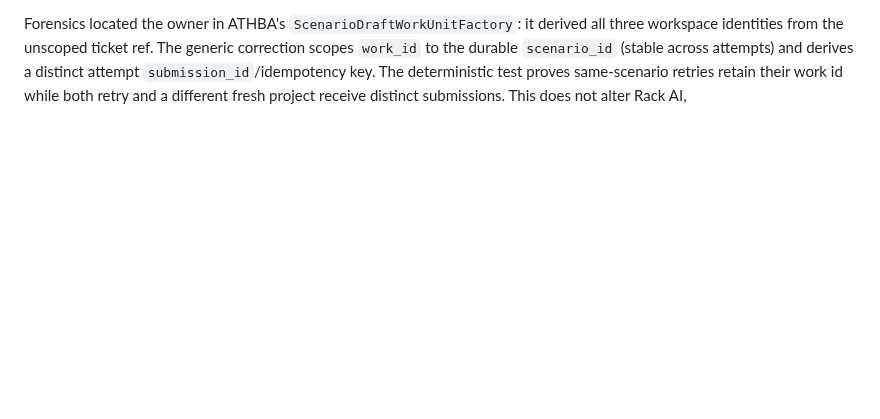
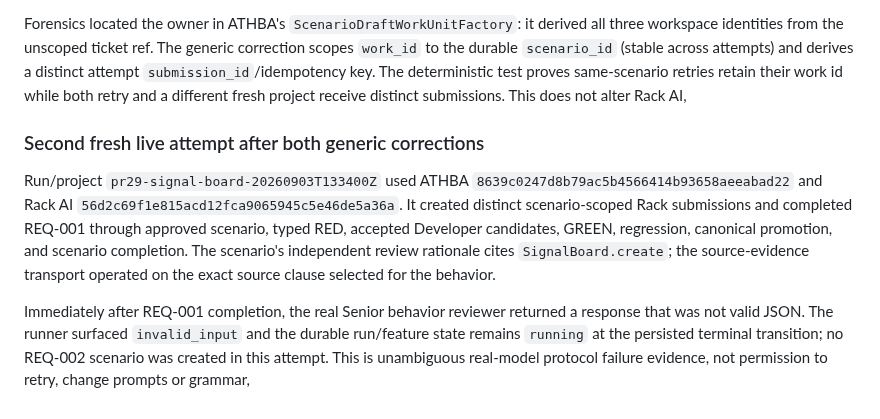
Before and after one commit to Tommyboyjedi/ATHBA, a Markdown page: docs/pr29_live_signal_board_strict_tdd_proof.md, the part around the change. Rendered like a GitHub page; blank space fills up the shorter version.

Commit message:
docs: record PR29 fresh proof protocol failure

```diff
--- a/docs/pr29_live_signal_board_strict_tdd_proof.md
+++ b/docs/pr29_live_signal_board_strict_tdd_proof.md
@@ -160,3 +160,20 @@ correction scopes `work_id` to the durable `scenario_id` (stable across attempts
 and derives a distinct attempt `submission_id`/idempotency key. The deterministic
 test proves same-scenario retries retain their work id while both retry and a
 different fresh project receive distinct submissions. This does not alter Rack AI,
+
+### Second fresh live attempt after both generic corrections
+
+Run/project `pr29-signal-board-20260903T133400Z` used ATHBA
+`8639c0247d8b79ac5b4566414b93658aeeabad22` and Rack AI
+`56d2c69f1e815acd12fca9065945c5e46de5a36a`. It created distinct scenario-scoped
+Rack submissions and completed REQ-001 through approved scenario, typed RED,
+accepted Developer candidates, GREEN, regression, canonical promotion, and
+scenario completion. The scenario's independent review rationale cites
+`SignalBoard.create`; the source-evidence transport operated on the exact source
+clause selected for the behavior.
+
+Immediately after REQ-001 completion, the real Senior behavior reviewer returned
+a response that was not valid JSON. The runner surfaced `invalid_input` and the
+durable run/feature state remains `running` at the persisted terminal transition;
+no REQ-002 scenario was created in this attempt. This is unambiguous real-model
+protocol failure evidence, not permission to retry, change prompts or grammar,
```
